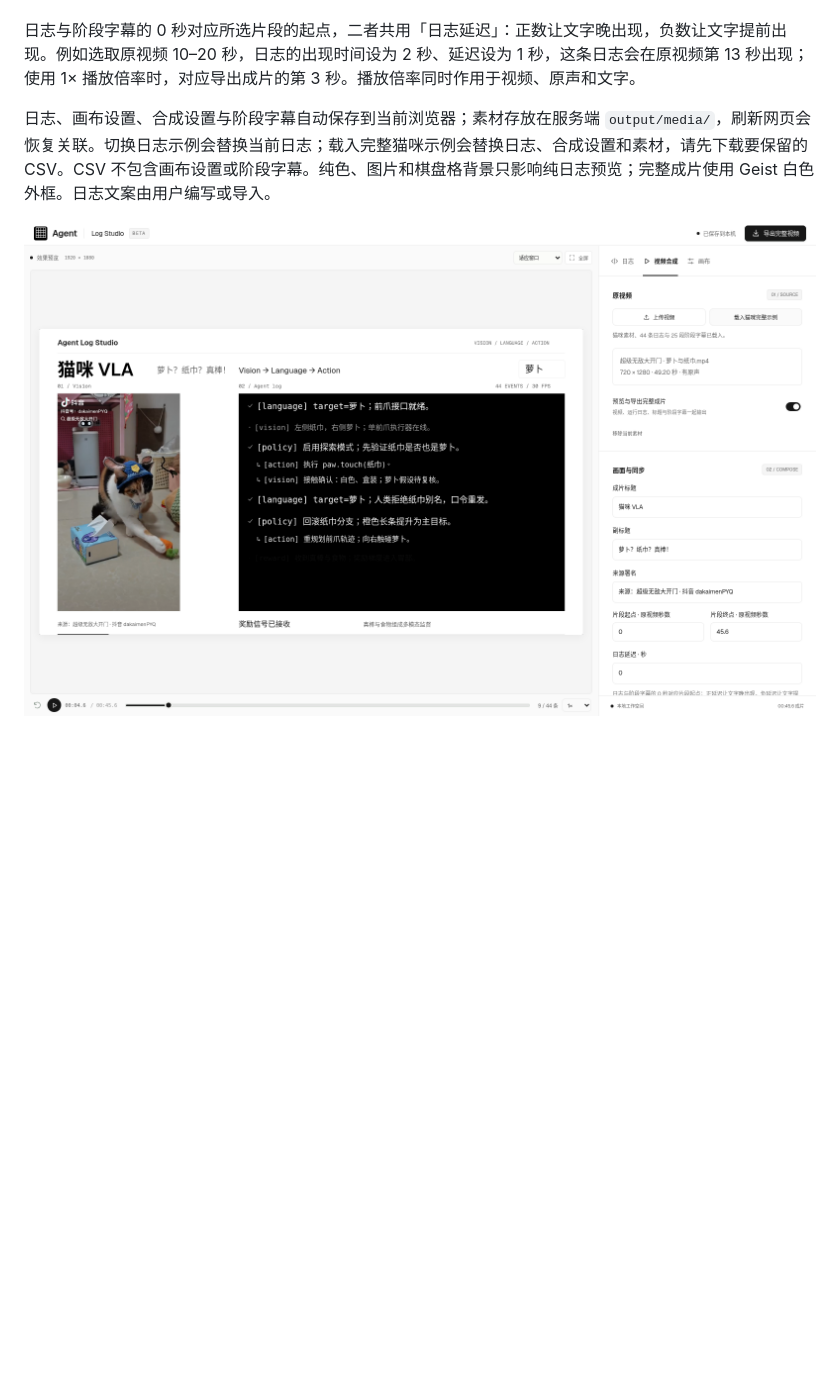
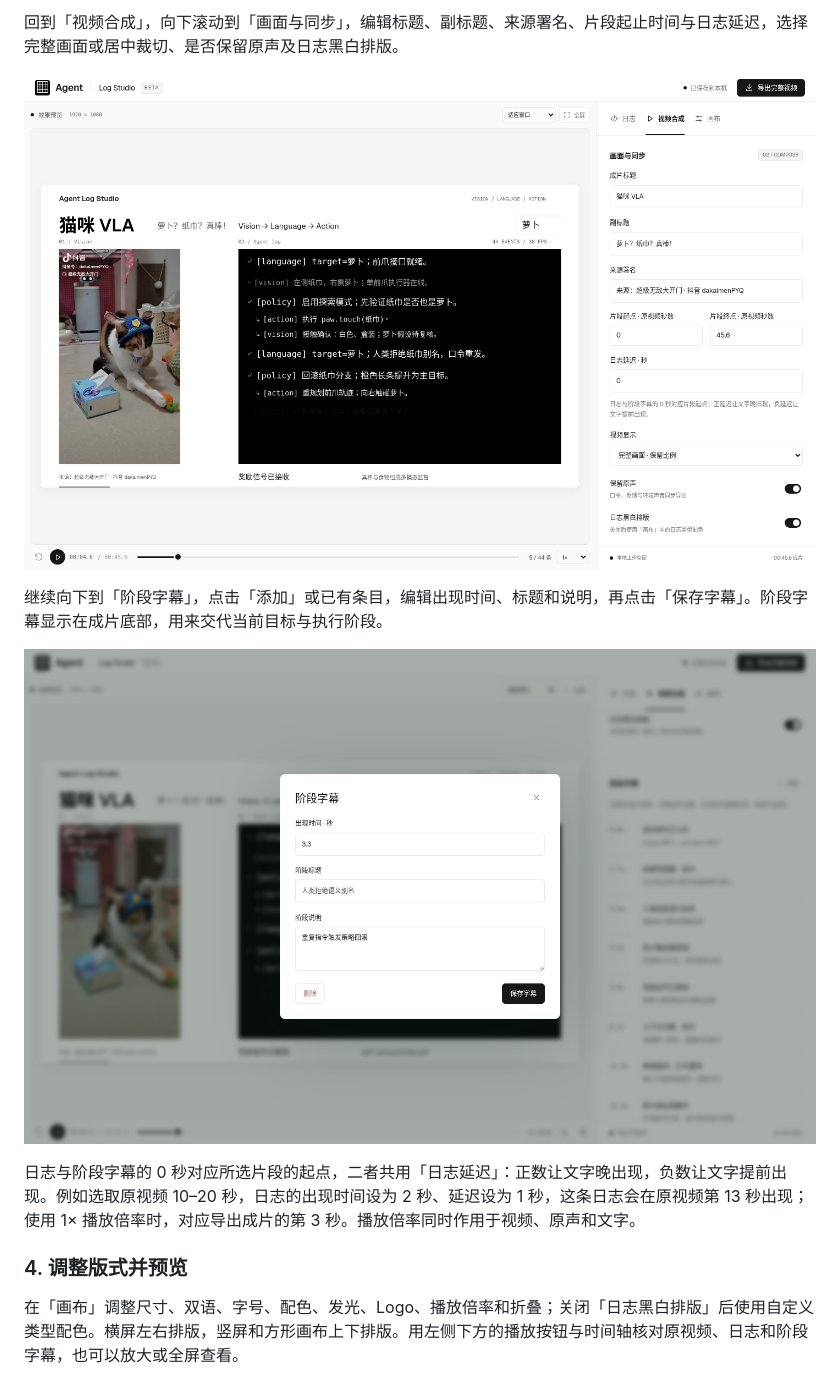
Before and after one commit to shiyvfeng/agent-log-studio, a Markdown page: README.md, the part around one of its changes. GitHub-like rendering; pictures changed too: docs/images/web-composition-settings.png (added), docs/images/web-phase-editor.png (added), docs/images/web-workbench.png; blank space fills up the shorter version.

Commit message:
docs: add web UI screenshot walkthrough to README

```diff
--- a/README.md
+++ b/README.md
@@ -88,7 +97,14 @@ npm start
+回到「视频合成」，向下滚动到「画面与同步」，编辑标题、副标题、来源署名、片段起止时间与日志延迟，选择完整画面或居中裁切、是否保留原声及日志黑白排版。
+
+[![步骤 3：画面与同步设置，调整视频片段、日志延迟、裁切方式及原声](docs/images/web-composition-settings.png)](docs/images/web-composition-settings.png)
+
+继续向下到「阶段字幕」，点击「添加」或已有条目，编辑出现时间、标题和说明，再点击「保存字幕」。阶段字幕显示在成片底部，用来交代当前目标与执行阶段。
+
+[![阶段字幕编辑窗口：设置出现时间、阶段标题与说明](docs/images/web-phase-editor.png)](docs/images/web-phase-editor.png)
 
 日志与阶段字幕的 0 秒对应所选片段的起点，二者共用「日志延迟」：正数让文字晚出现，负数让文字提前出现。例如选取原视频 10–20 秒，日志的出现时间设为 2 秒、延迟设为 1 秒，这条日志会在原视频第 13 秒出现；使用 1× 播放倍率时，对应导出成片的第 3 秒。播放倍率同时作用于视频、原声和文字。
 
-日志、画布设置、合成设置与阶段字幕自动保存到当前浏览器；素材存放在服务端 `output/media/`，刷新网页会恢复关联。切换日志示例会替换当前日志；载入完整猫咪示例会替换日志、合成设置和素材，请先下载要保留的 CSV。CSV 不包含画布设置或阶段字幕。纯色、图片和棋盘格背景只影响纯日志预览；完整成片使用 Geist 白色外框。日志文案由用户编写或导入。
+### 4. 调整版式并预览
 
-![网页工作台：载入原视频、编辑日志与字幕并导出完整成片](docs/images/web-workbench.png)
+在「画布」调整尺寸、双语、字号、配色、发光、Logo、播放倍率和折叠；关闭「日志黑白排版」后使用自定义类型配色。横屏左右排版，竖屏和方形画布上下排版。用左侧下方的播放按钮与时间轴核对原视频、日志和阶段字幕，也可以放大或全屏查看。
 
```
Also changed, not shown: other parts of README.md (+26 -7 lines), docs/images/web-canvas-preview.png (added), docs/images/web-export.png (added), docs/images/web-log-editor.png (added).
